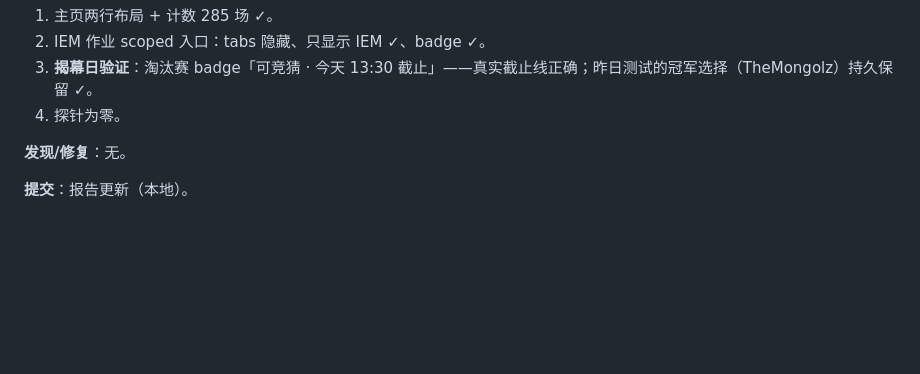
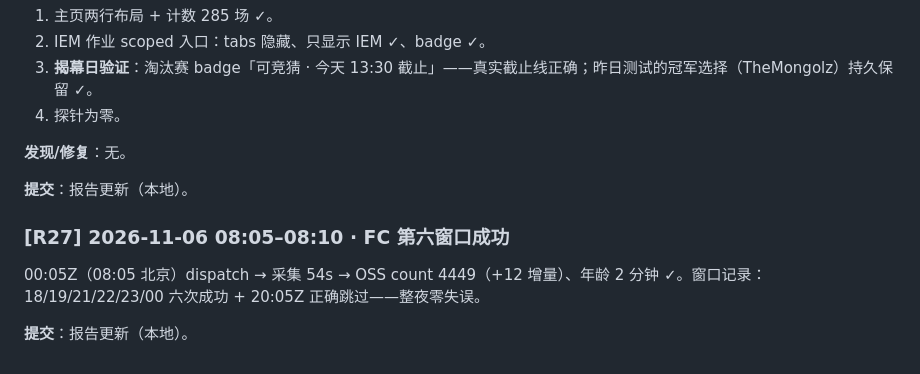
Before and after one commit to zhuran305-web/esports-sandbox, a Markdown page: 夜间测试报告-2026-11-05.md, the part around the change. Drawn GitHub-style; blank space fills up the shorter version.

Commit message:
docs: 夜间自查R27——FC 第六窗口成功

```diff
--- a/夜间测试报告-2026-11-05.md
+++ b/夜间测试报告-2026-11-05.md
@@ -340,3 +340,8 @@
 **发现/修复**：无。
 
 **提交**：报告更新（本地）。
+### [R27] 2026-11-06 08:05–08:10 · FC 第六窗口成功
+
+00:05Z（08:05 北京）dispatch → 采集 54s → OSS count 4449（+12 增量）、年龄 2 分钟 ✓。窗口记录：18/19/21/22/23/00 六次成功 + 20:05Z 正确跳过——整夜零失误。
+
+**提交**：报告更新（本地）。
```
